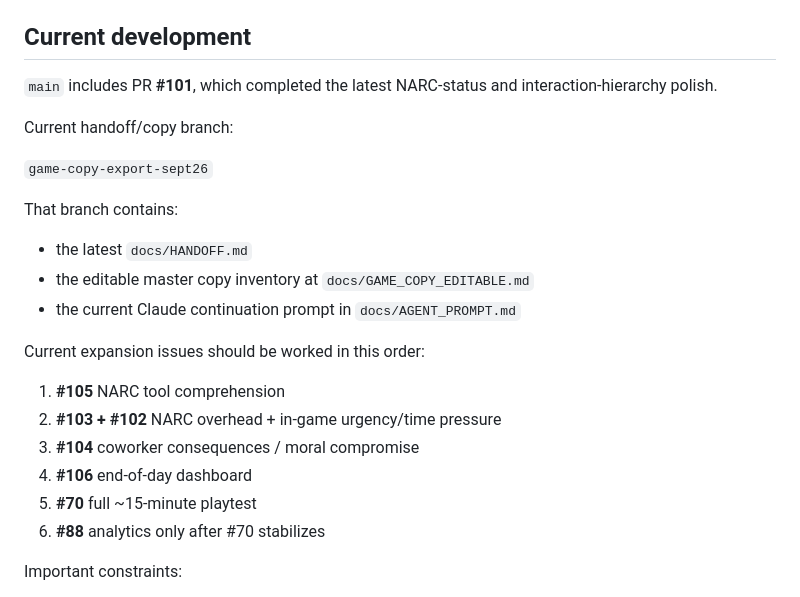
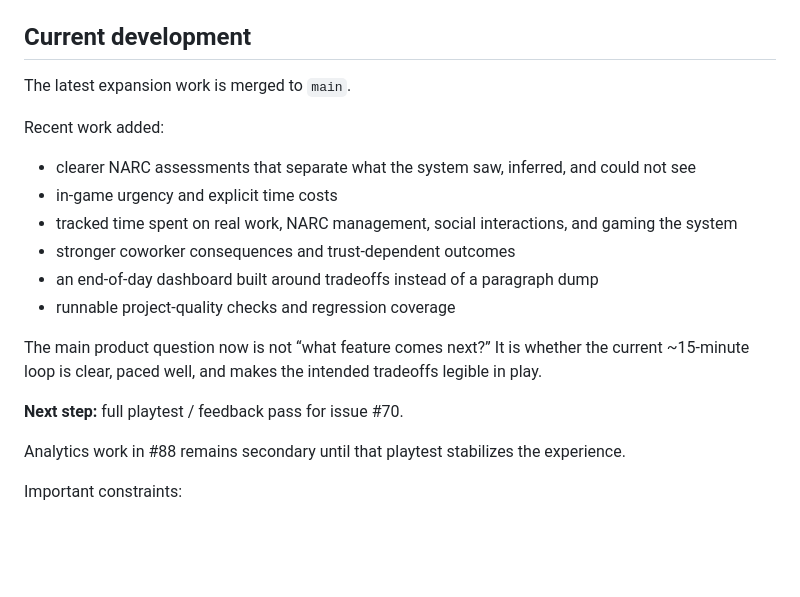
Before and after one commit to pedringt/narc, a Markdown page: README.md, the part around the change. GitHub-like rendering; blank space fills up the shorter version.

Commit message:
Refresh NARC README development status

```diff
--- a/README.md
+++ b/README.md
@@ -101,25 +101,21 @@ Research notes live in `docs/RESEARCH_ALGORITHMIC_MANAGEMENT.md`.
 
 ## Current development
 
-`main` includes PR **#101**, which completed the latest NARC-status and interaction-hierarchy polish.
+The latest expansion work is merged to `main`.
 
-Current handoff/copy branch:
+Recent work added:
+- clearer NARC assessments that separate what the system saw, inferred, and could not see
+- in-game urgency and explicit time costs
+- tracked time spent on real work, NARC management, social interactions, and gaming the system
+- stronger coworker consequences and trust-dependent outcomes
+- an end-of-day dashboard built around tradeoffs instead of a paragraph dump
+- runnable project-quality checks and regression coverage
 
-`game-copy-export-sept26`
+The main product question now is not “what feature comes next?” It is whether the current ~15-minute loop is clear, paced well, and makes the intended tradeoffs legible in play.
 
-That branch contains:
-- the latest `docs/HANDOFF.md`
-- the editable master copy inventory at `docs/GAME_COPY_EDITABLE.md`
-- the current Claude continuation prompt in `docs/AGENT_PROMPT.md`
+**Next step:** full playtest / feedback pass for issue #70.
 
-Current expansion issues should be worked in this order:
-
-1. **#105** NARC tool comprehension
-2. **#103 + #102** NARC overhead + in-game urgency/time pressure
-3. **#104** coworker consequences / moral compromise
-4. **#106** end-of-day dashboard
-5. **#70** full ~15-minute playtest
-6. **#88** analytics only after #70 stabilizes
+Analytics work in #88 remains secondary until that playtest stabilizes the experience.
 
 Important constraints:
 - keep the first run around 15 minutes
```
